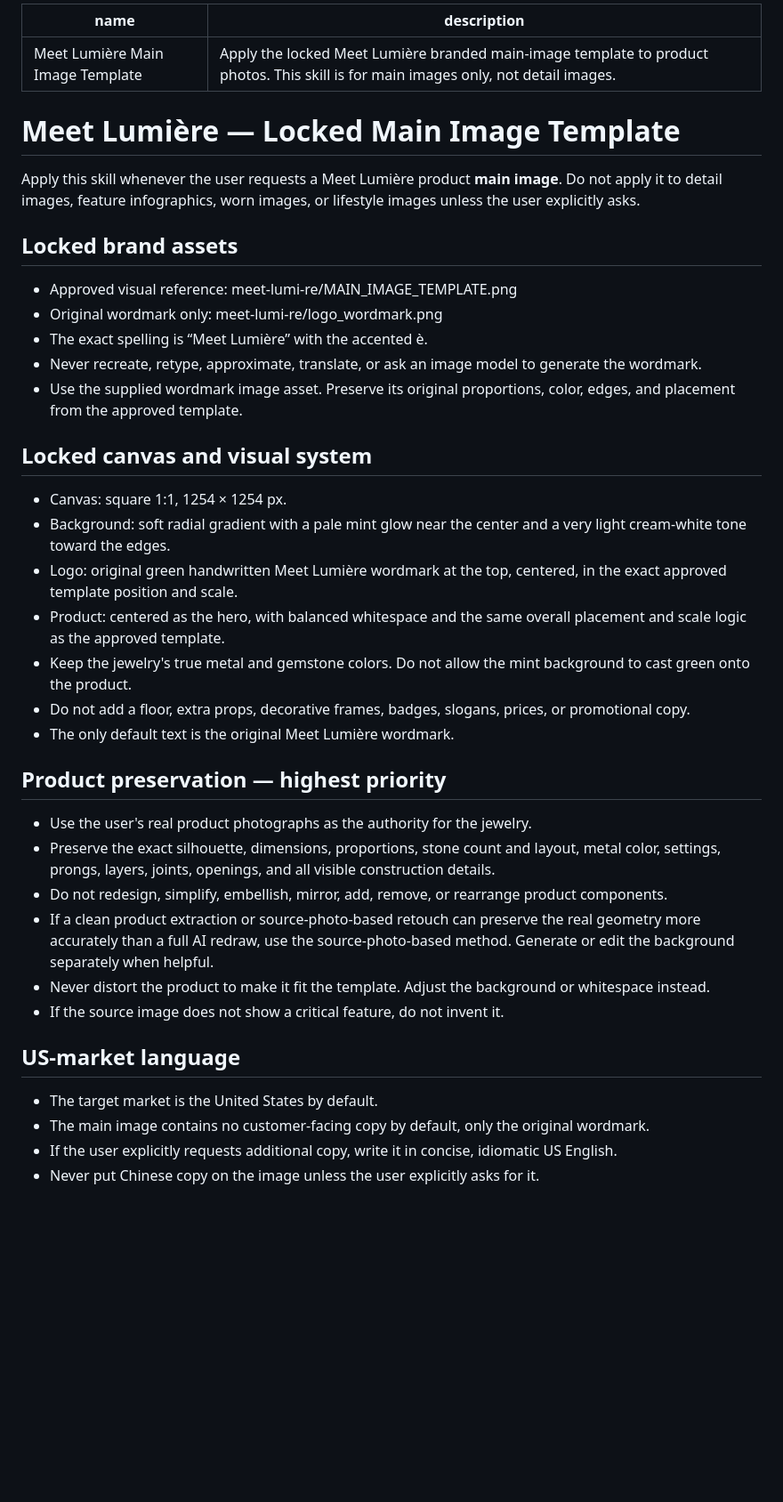
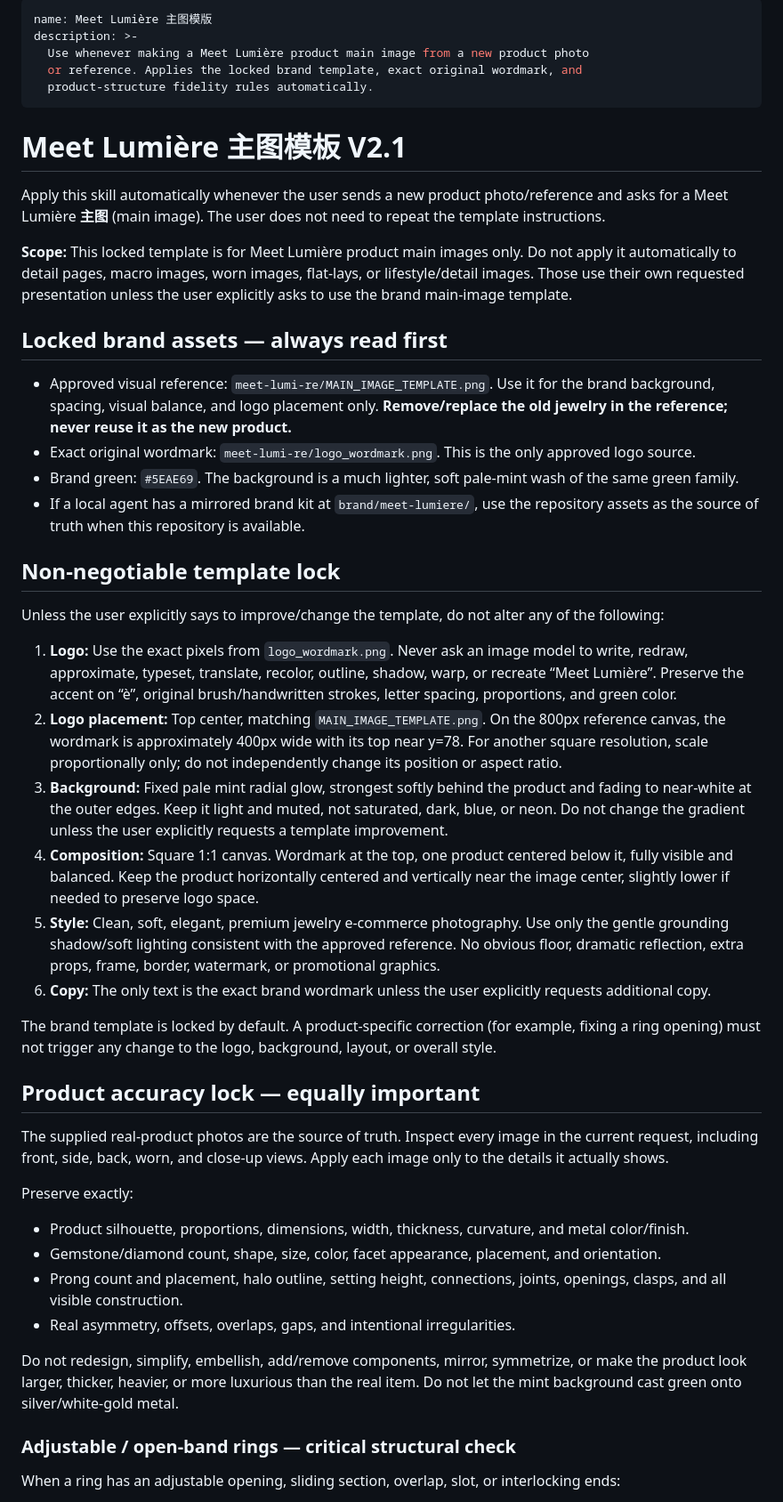
Before and after one commit to lemerylaser-hash/tk-monitor, a Markdown page: meet-lumi-re/SKILL.md, the part around one of its changes. Shown at 89% size. Drawn GitHub-style; blank space fills up the shorter version.

Commit message:
Upgrade Meet Lumière main-image skill to V2.1 with product-structure locks

```diff
--- a/meet-lumi-re/SKILL.md
+++ b/meet-lumi-re/SKILL.md
@@ -1,38 +1,50 @@
 ---
-name: Meet Lumière Main Image Template
-description: Apply the locked Meet Lumière branded main-image template to product photos. This skill is for main images only, not detail images.
+name: Meet Lumière 主图模版
+description: >-
+  Use whenever making a Meet Lumière product main image from a new product photo
+  or reference. Applies the locked brand template, exact original wordmark, and
+  product-structure fidelity rules automatically.
 ---
 
-# Meet Lumière — Locked Main Image Template
+# Meet Lumière 主图模板 V2.1
 
-Apply this skill whenever the user requests a Meet Lumière product **main image**. Do not apply it to detail images, feature infographics, worn images, or lifestyle images unless the user explicitly asks.
+Apply this skill automatically whenever the user sends a new product photo/reference and asks for a Meet Lumière **主图** (main image). The user does not need to repeat the template instructions.
 
-## Locked brand assets
-- Approved visual reference: meet-lumi-re/MAIN_IMAGE_TEMPLATE.png
-- Original wordmark only: meet-lumi-re/logo_wordmark.png
-- The exact spelling is “Meet Lumière” with the accented è.
-- Never recreate, retype, approximate, translate, or ask an image model to generate the wordmark.
-- Use the supplied wordmark image asset. Preserve its original proportions, color, edges, and placement from the approved template.
+**Scope:** This locked template is for Meet Lumière product main images only. Do not apply it automatically to detail pages, macro images, worn images, flat-lays, or lifestyle/detail images. Those use their own requested presentation unless the user explicitly asks to use the brand main-image template.
 
-## Locked canvas and visual system
-- Canvas: square 1:1, 1254 × 1254 px.
-- Background: soft radial gradient with a pale mint glow near the center and a very light cream-white tone toward the edges.
-- Logo: original green handwritten Meet Lumière wordmark at the top, centered, in the exact approved template position and scale.
-- Product: centered as the hero, with balanced whitespace and the same overall placement and scale logic as the approved template.
-- Keep the jewelry's true metal and gemstone colors. Do not allow the mint background to cast green onto the product.
-- Do not add a floor, extra props, decorative frames, badges, slogans, prices, or promotional copy.
-- The only default text is the original Meet Lumière wordmark.
+## Locked brand assets — always read first
 
-## Product preservation — highest priority
-- Use the user's real product photographs as the authority for the jewelry.
-- Preserve the exact silhouette, dimensions, proportions, stone count and layout, metal color, settings, prongs, layers, joints, openings, and all visible construction details.
-- Do not redesign, simplify, embellish, mirror, add, remove, or rearrange product components.
-- If a clean product extraction or source-photo-based retouch can preserve the real geometry more accurately than a full AI redraw, use the source-photo-based method. Generate or edit the background separately when helpful.
-- Never distort the product to make it fit the template. Adjust the background or whitespace instead.
-- If the source image does not show a critical feature, do not invent it.
+- Approved visual reference: `meet-lumi-re/MAIN_IMAGE_TEMPLATE.png`. Use it for the brand background, spacing, visual balance, and logo placement only. **Remove/replace the old jewelry in the reference; never reuse it as the new product.**
+- Exact original wordmark: `meet-lumi-re/logo_wordmark.png`. This is the only approved logo source.
+- Brand green: `#5EAE69`. The background is a much lighter, soft pale-mint wash of the same green family.
+- If a local agent has a mirrored brand kit at `brand/meet-lumiere/`, use the repository assets as the source of truth when this repository is available.
 
-## US-market language
-- The target market is the United States by default.
-- The main image contains no customer-facing copy by default, only the original wordmark.
-- If the user explicitly requests additional copy, write it in concise, idiomatic US English.
-- Never put Chinese copy on the image unless the user explicitly asks for it.
+## Non-negotiable template lock
+
+Unless the user explicitly says to improve/change the template, do not alter any of the following:
+
+1. **Logo:** Use the exact pixels from `logo_wordmark.png`. Never ask an image model to write, redraw, approximate, typeset, translate, recolor, outline, shadow, warp, or recreate “Meet Lumière”. Preserve the accent on “è”, original brush/handwritten strokes, letter spacing, proportions, and green color.
+2. **Logo placement:** Top center, matching `MAIN_IMAGE_TEMPLATE.png`. On the 800px reference canvas, the wordmark is approximately 400px wide with its top near y=78. For another square resolution, scale proportionally only; do not independently change its position or aspect ratio.
+3. **Background:** Fixed pale mint radial glow, strongest softly behind the product and fading to near-white at the outer edges. Keep it light and muted, not saturated, dark, blue, or neon. Do not change the gradient unless the user explicitly requests a template improvement.
+4. **Composition:** Square 1:1 canvas. Wordmark at the top, one product centered below it, fully visible and balanced. Keep the product horizontally centered and vertically near the image center, slightly lower if needed to preserve logo space.
+5. **Style:** Clean, soft, elegant, premium jewelry e-commerce photography. Use only the gentle grounding shadow/soft lighting consistent with the approved reference. No obvious floor, dramatic reflection, extra props, frame, border, watermark, or promotional graphics.
+6. **Copy:** The only text is the exact brand wordmark unless the user explicitly requests additional copy.
+
+The brand template is locked by default. A product-specific correction (for example, fixing a ring opening) must not trigger any change to the logo, background, layout, or overall style.
+
+## Product accuracy lock — equally important
+
+The supplied real-product photos are the source of truth. Inspect every image in the current request, including front, side, back, worn, and close-up views. Apply each image only to the details it actually shows.
+
+Preserve exactly:
+- Product silhouette, proportions, dimensions, width, thickness, curvature, and metal color/finish.
+- Gemstone/diamond count, shape, size, color, facet appearance, placement, and orientation.
+- Prong count and placement, halo outline, setting height, connections, joints, openings, clasps, and all visible construction.
+- Real asymmetry, offsets, overlaps, gaps, and intentional irregularities.
+
+Do not redesign, simplify, embellish, add/remove components, mirror, symmetrize, or make the product look larger, thicker, heavier, or more luxurious than the real item. Do not let the mint background cast green onto silver/white-gold metal.
+
+### Adjustable / open-band rings — critical structural check
+
+When a ring has an adjustable opening, sliding section, overlap, slot, or interlocking ends:
+
```
Also changed, not shown: other parts of meet-lumi-re/SKILL.md (+47 -17 lines).
